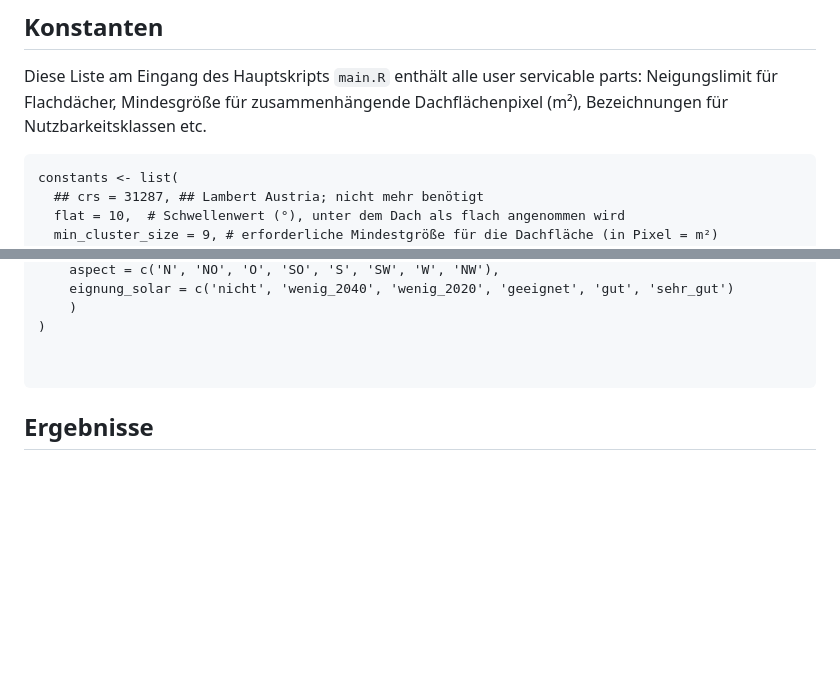
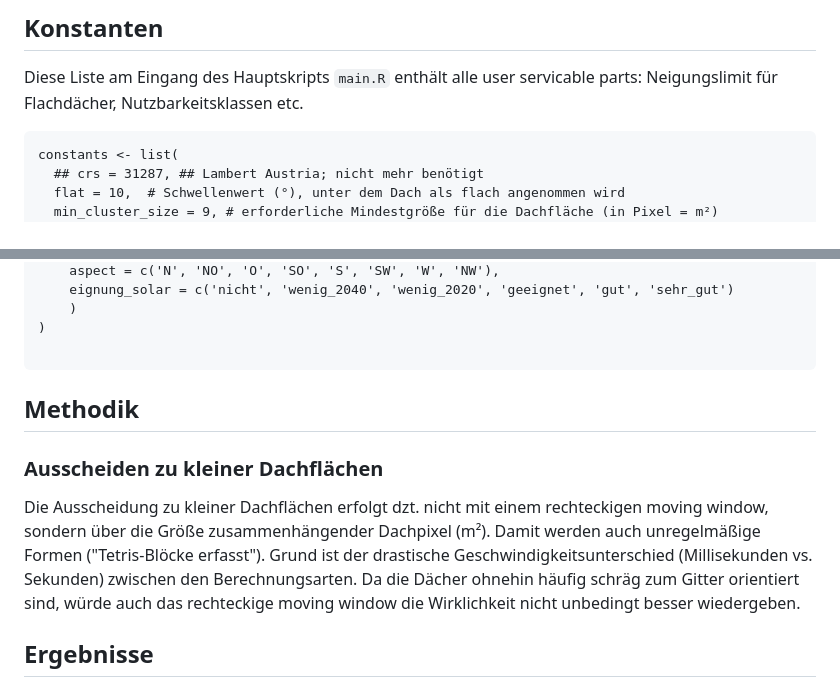
Before and after one commit to 1O/solarpotenzial, a Markdown page: README.md, 2 parts joined by grey strips. Rendered like a GitHub page; blank space fills up the shorter version.

````diff
--- a/README.md
+++ b/README.md
@@ -54,7 +54,6 @@ enthält nur mehr den eigentlichen Gebäudelayer und die OBJECTID als einziges A
 ## Konstanten
 Diese Liste am Eingang des Hauptskripts `main.R`
 enthält alle user servicable parts: Neigungslimit für Flachdächer,
-Mindesgröße für zusammenhängende Dachflächenpixel (m²), Bezeichnungen für
 Nutzbarkeitsklassen etc.
 
 ```
@@ -75,8 +74,17 @@ constants <- list(
     )
 )
 
+```
+## Methodik
+### Ausscheiden zu kleiner Dachflächen
+Die Ausscheidung zu kleiner Dachflächen erfolgt dzt. nicht mit einem rechteckigen
+moving window, sondern über die Größe zusammenhängender Dachpixel (m²). Damit
+werden auch unregelmäßige Formen ("Tetris-Blöcke erfasst").
+Grund ist der drastische Geschwindigkeitsunterschied (Millisekunden vs. Sekunden)
+zwischen den Berechnungsarten. Da die Dächer ohnehin häufig schräg zum Gitter
+orientiert sind, würde auch das rechteckige moving window die Wirklichkeit nicht
+unbedingt besser wiedergeben.
 
-```
 
 ## Ergebnisse
 ### Einfluss Pufferdistanz
````
